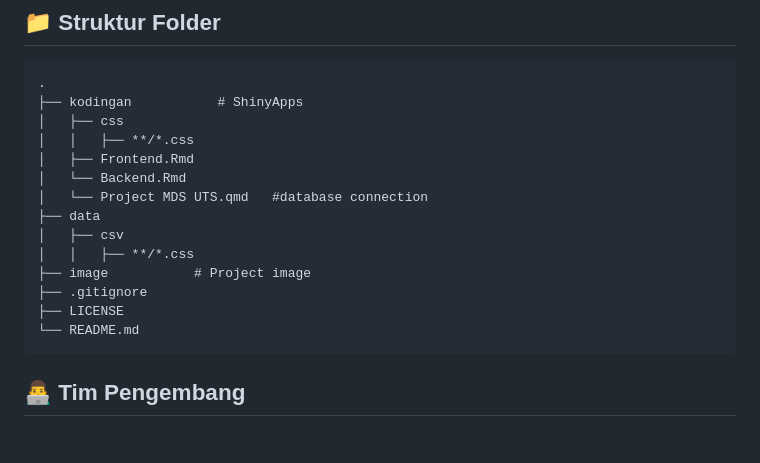
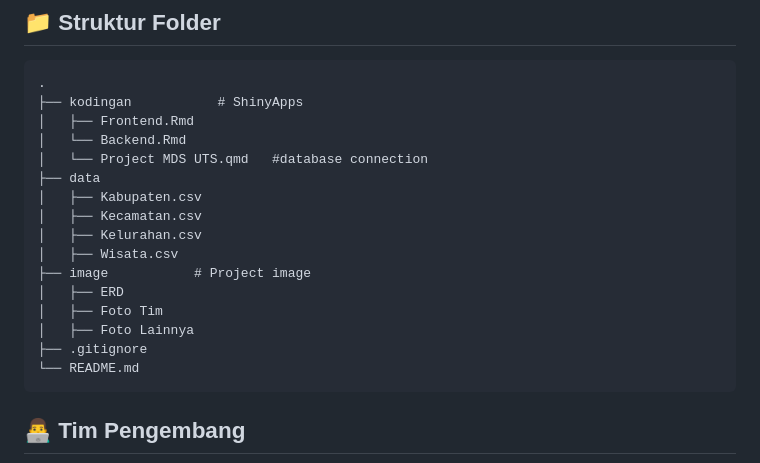
Before and after one commit to zhiizah/ProjectMDSkel5, a Markdown page: README.md, the part around the change. GitHub-like rendering; blank space fills up the shorter version.

````diff
--- a/README.md
+++ b/README.md
@@ -158,17 +158,19 @@ Menu  ketiga terkait dengan statistik wisata yang menampilkan tren seputar wisat
 ```
 .
 ├── kodingan           # ShinyApps
-│   ├── css
-│   │   ├── **/*.css
 │   ├── Frontend.Rmd
 │   └── Backend.Rmd
 │   └── Project MDS UTS.qmd   #database connection
 ├── data
-│   ├── csv
-│   │   ├── **/*.css
+│   ├── Kabupaten.csv
+│   ├── Kecamatan.csv
+│   ├── Kelurahan.csv
+│   ├── Wisata.csv
 ├── image           # Project image
+│   ├── ERD
+│   ├── Foto Tim
+│   ├── Foto Lainnya
 ├── .gitignore
-├── LICENSE
 └── README.md
 ```
 
````
